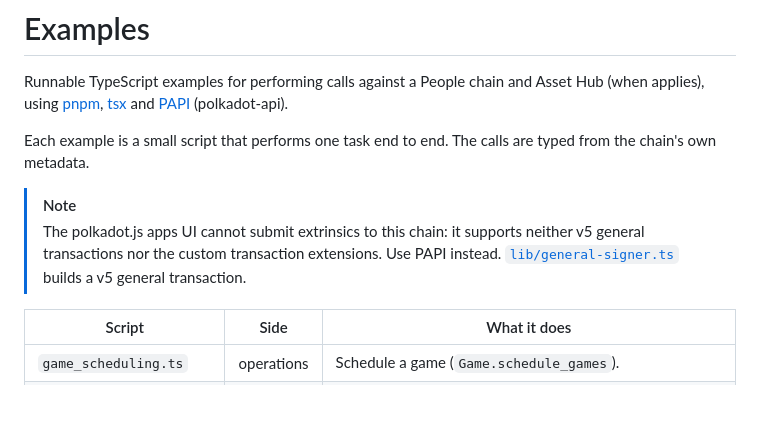
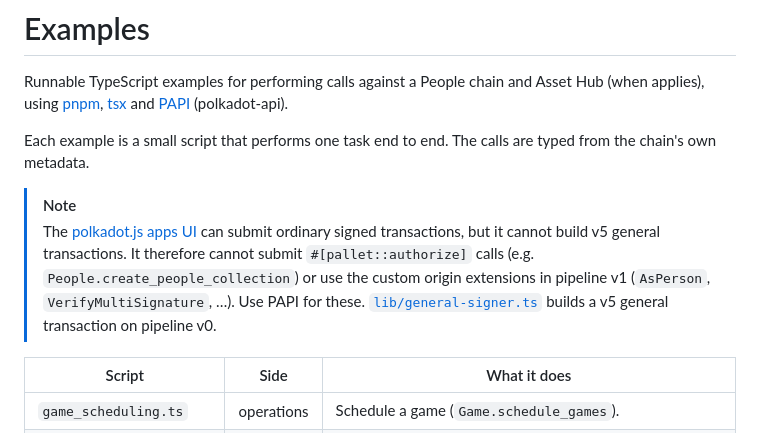
Before and after one commit to paritytech/individuality-community, a Markdown page: docs/examples/README.md, the part around the change. Drawn GitHub-style; blank space fills up the shorter version.

Commit message:
Update docs/examples/README.md
Co-authored-by: Tim Nieradzik <tim.n@parity.io>
Signed-off-by: Andrzej Sulkowski <developer@andrzej-sulkowski.com>

```diff
--- a/docs/examples/README.md
+++ b/docs/examples/README.md
@@ -7,10 +7,7 @@ Each example is a small script that performs one task end to end. The calls are
 typed from the chain's own metadata.
 
 > [!NOTE]
-> The polkadot.js apps UI cannot submit extrinsics to this chain: it supports
-> neither v5 general transactions nor the custom transaction extensions. Use PAPI
-> instead. [`lib/general-signer.ts`](lib/general-signer.ts) builds a v5 general
-> transaction.
+> The [polkadot.js apps UI](https://polkadot.js.org/apps/) can submit ordinary signed transactions, but it cannot build v5 general transactions. It therefore cannot submit `#[pallet::authorize]` calls (e.g. `People.create_people_collection`) or use the custom origin extensions in pipeline v1 (`AsPerson`, `VerifyMultiSignature`, …). Use PAPI for these. [`lib/general-signer.ts`](lib/general-signer.ts) builds a v5 general transaction on pipeline v0.
 
 | Script | Side | What it does |
 |---|---|---|
```
